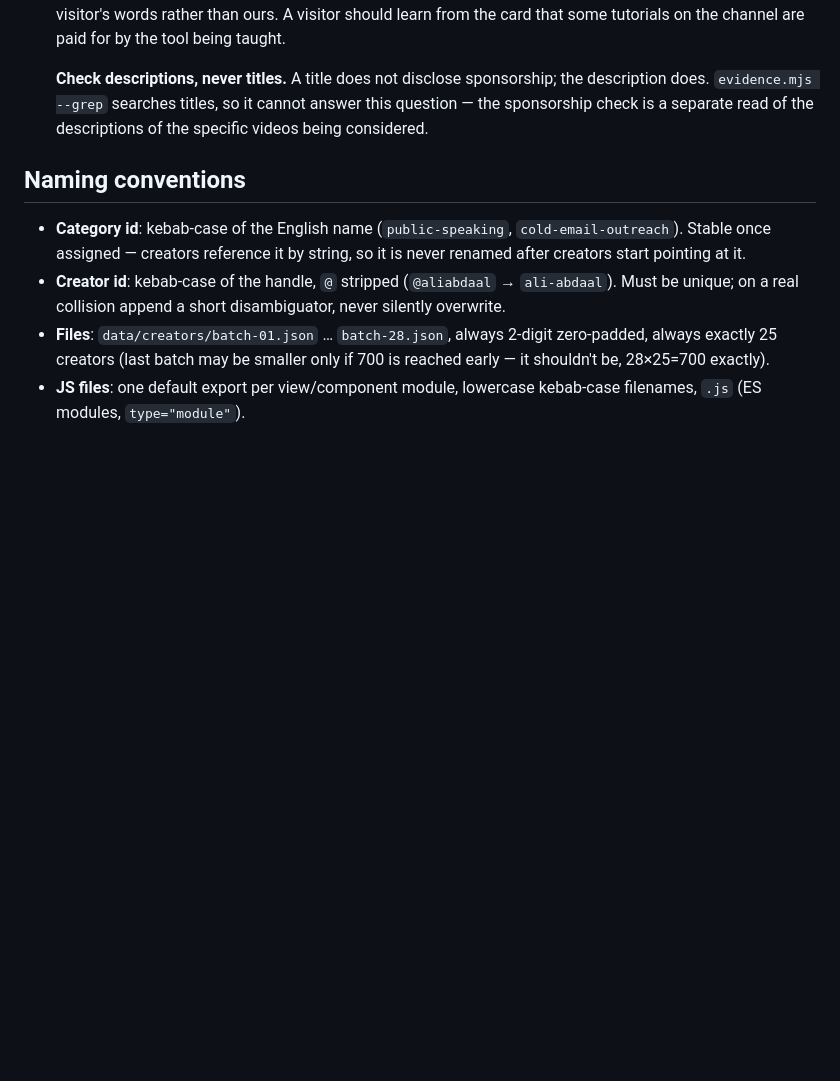
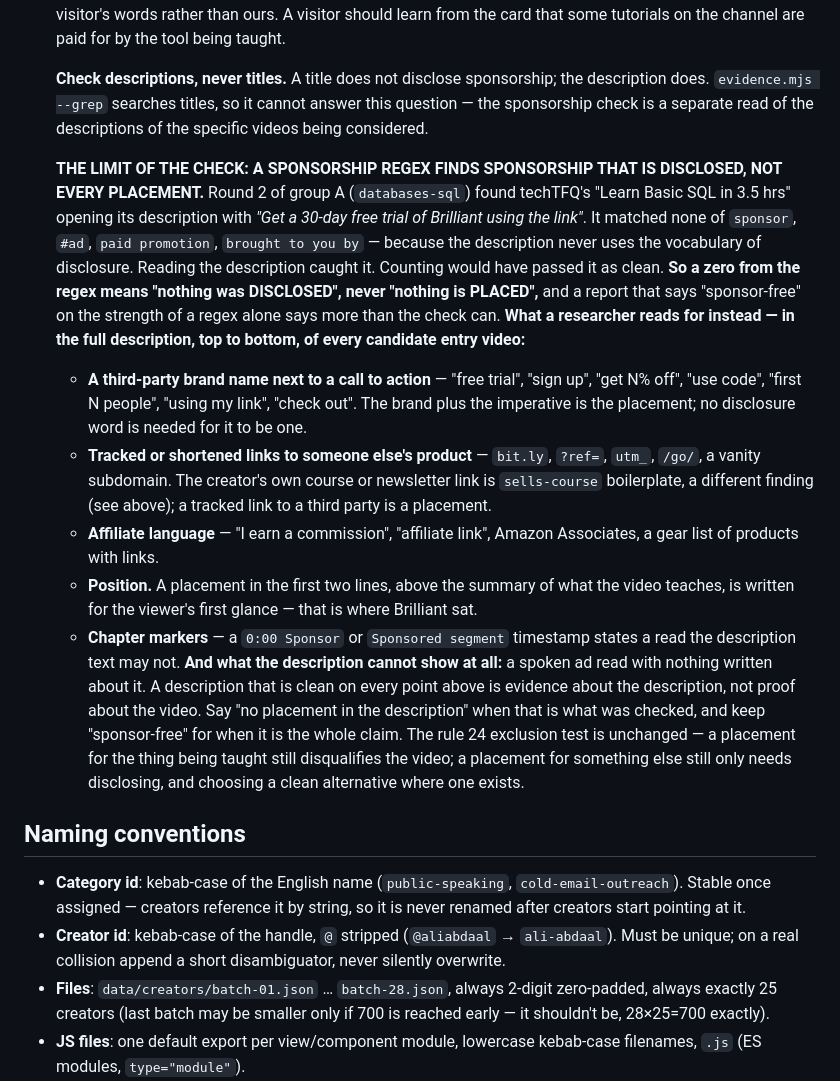
Before and after one commit to kantorhorvathambrus-source/GrowthList, a Markdown page: CLAUDE.md, the part around the change. GitHub-like rendering; blank space fills up the shorter version.

Commit message:
Rule 24: a sponsorship regex finds disclosure, not placement
Round 2 found techTFQ's 3.5-hour SQL course opening its description with
"Get a 30-day free trial of Brilliant using the link". It matched no
sponsor|#ad|paid promotion|brought to you by pattern, because the text
never uses the vocabulary of disclosure. The rule now states that limit
and names what to read for instead: brand + call to action, tracked
third-party links, affiliate language, position in the first lines,
sponsor chapter markers -- and that a spoken read with nothing written
is invisible to a description check at all, so "no placement in the
description" is the claim a clean read supports.

Co-Authored-By: Claude Opus 5.5 <noreply@anthropic.com>
Claude-Session: https://claude.ai/code/session_016H8hLHFhyfkR6iq3JKvJyS

```diff
--- a/CLAUDE.md
+++ b/CLAUDE.md
@@ -681,6 +681,45 @@ this file has the rules, schema, and current state.
     titles, so it cannot answer this question — the sponsorship check is
     a separate read of the descriptions of the specific videos being
     considered.
+
+    **THE LIMIT OF THE CHECK: A SPONSORSHIP REGEX FINDS SPONSORSHIP THAT
+    IS DISCLOSED, NOT EVERY PLACEMENT.** Round 2 of group A
+    (`databases-sql`) found techTFQ's "Learn Basic SQL in 3.5 hrs"
+    opening its description with *"Get a 30-day free trial of Brilliant
+    using the link"*. It matched none of `sponsor`, `#ad`,
+    `paid promotion`, `brought to you by` — because the description never
+    uses the vocabulary of disclosure. Reading the description caught
+    it. Counting would have passed it as clean. **So a zero from the
+    regex means "nothing was DISCLOSED", never "nothing is PLACED",** and
+    a report that says "sponsor-free" on the strength of a regex alone
+    says more than the check can.
+    **What a researcher reads for instead — in the full description, top
+    to bottom, of every candidate entry video:**
+    - **A third-party brand name next to a call to action** — "free
+      trial", "sign up", "get N% off", "use code", "first N people",
+      "using my link", "check out". The brand plus the imperative is the
+      placement; no disclosure word is needed for it to be one.
+    - **Tracked or shortened links to someone else's product** —
+      `bit.ly`, `?ref=`, `utm_`, `/go/`, a vanity subdomain. The
+      creator's own course or newsletter link is `sells-course`
+      boilerplate, a different finding (see above); a tracked link to a
+      third party is a placement.
+    - **Affiliate language** — "I earn a commission", "affiliate link",
+      Amazon Associates, a gear list of products with links.
+    - **Position.** A placement in the first two lines, above the
+      summary of what the video teaches, is written for the viewer's
+      first glance — that is where Brilliant sat.
+    - **Chapter markers** — a `0:00 Sponsor` or `Sponsored segment`
+      timestamp states a read the description text may not.
+    **And what the description cannot show at all:** a spoken ad read
+    with nothing written about it. A description that is clean on every
+    point above is evidence about the description, not proof about the
+    video. Say "no placement in the description" when that is what was
+    checked, and keep "sponsor-free" for when it is the whole claim.
+    The rule 24 exclusion test is unchanged — a placement for the thing
+    being taught still disqualifies the video; a placement for something
+    else still only needs disclosing, and choosing a clean alternative
+    where one exists.
 
 ## Naming conventions
 
```
